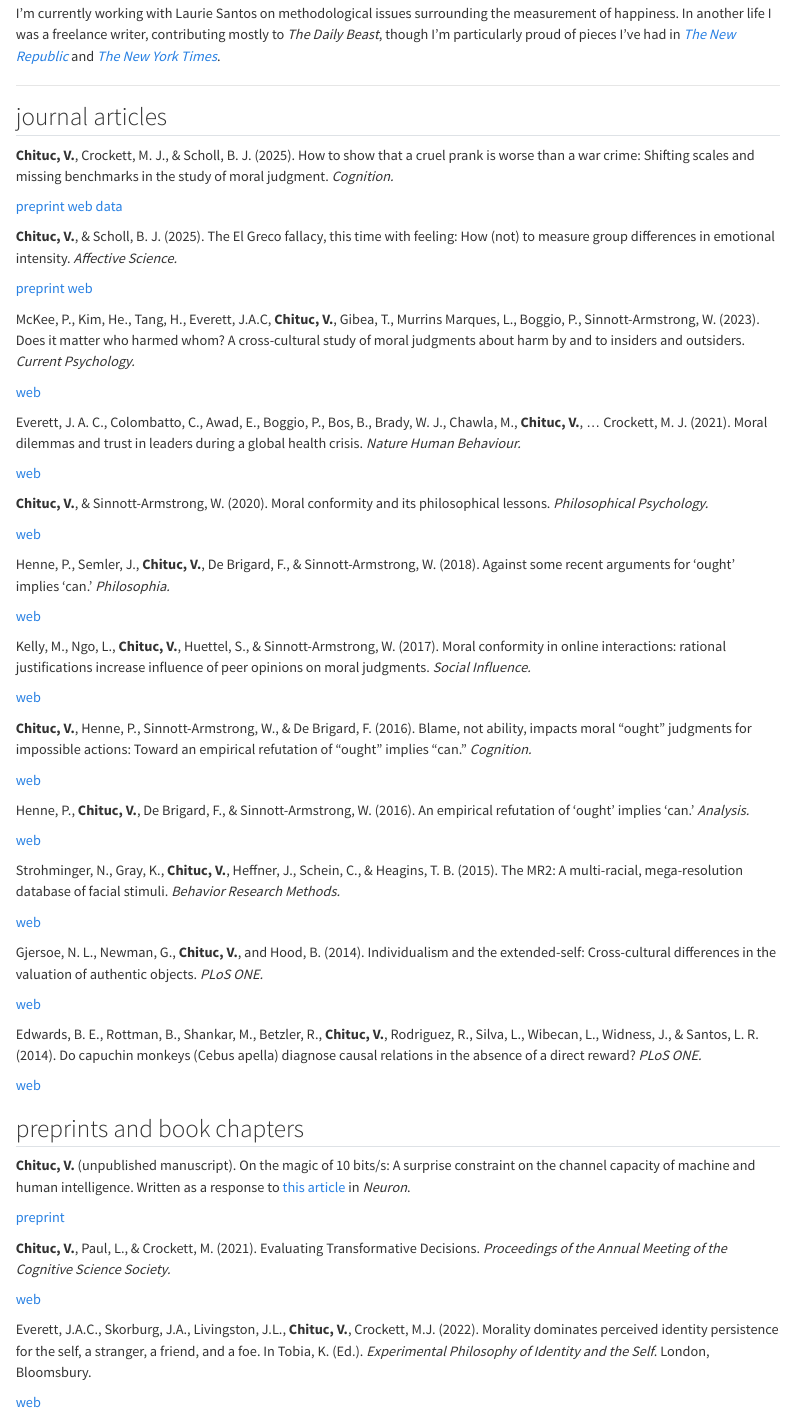
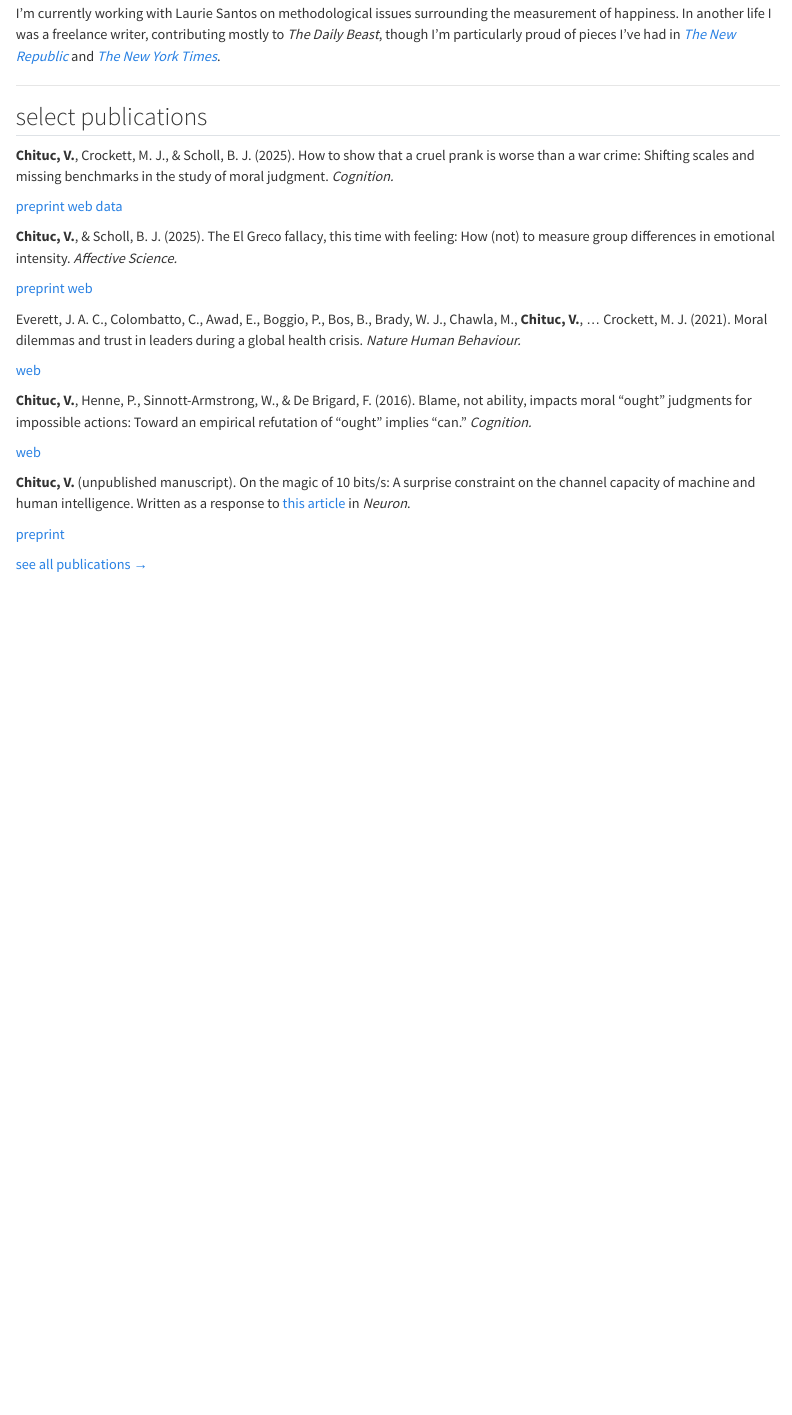
Before and after one commit to vladchituc/vladchituc.github.io, a Quarto document (index.qmd): the page in a window 1100 px wide, from 840 px down. Rendered offline with R 4.5, knitr and Pandoc in place of Quarto, with nearby package versions.

Commit message:
Select pubs on home, full list on research; align navbar with content
- Home page shows 5 select publications + "see all" link
- Research page has complete publication list
- Navbar constrained to match body content width
- Nav text smaller (brand 1.5rem, links 0.95rem)
- Active nav: color + underline only, no bold
- Publication separators: 60% width pseudo-elements

Co-Authored-By: Claude Opus 4.6 <noreply@anthropic.com>

```diff
--- a/_quarto.yml
+++ b/_quarto.yml
@@ -14,7 +14,7 @@ website:
     left:
       - href: index.qmd
         text: home
-      - href: "#publications"
+      - href: research.qmd
         text: research
       - href: writing.qmd
         text: writing
--- a/index.qmd
+++ b/index.qmd
@@ -33,7 +33,7 @@ I'm currently working with Laurie Santos on methodological issues surrounding th
 
 ---
 
-## journal articles {#publications}
+## select publications {#publications}
 
 ::: {.pub-entry}
 [**Chituc, V.**]{.pub-authors}, Crockett, M. J., & Scholl, B. J. (2025). [How to show that a cruel prank is worse than a war crime: Shifting scales and missing benchmarks in the study of moral judgment.]{.pub-title} [*Cognition.*]{.pub-venue}
@@ -52,42 +52,10 @@ I'm currently working with Laurie Santos on methodological issues surrounding th
 :::
 
 ::: {.pub-entry}
-McKee, P., Kim, He., Tang, H., Everett, J.A.C, [**Chituc, V.**]{.pub-authors}, Gibea, T., Murrins Marques, L., Boggio, P., Sinnott-Armstrong, W. (2023). [Does it matter who harmed whom? A cross-cultural study of moral judgments about harm by and to insiders and outsiders.]{.pub-title} [*Current Psychology.*]{.pub-venue}
-
-::: {.pub-links}
-[web](https://doi.org/10.1007/s12144-023-04986-3)
-:::
-:::
-
-::: {.pub-entry}
 Everett, J. A. C., Colombatto, C., Awad, E., Boggio, P., Bos, B., Brady, W. J., Chawla, M., [**Chituc, V.**]{.pub-authors}, … Crockett, M. J. (2021). [Moral dilemmas and trust in leaders during a global health crisis.]{.pub-title} [*Nature Human Behaviour.*]{.pub-venue}
 
 ::: {.pub-links}
 [web](https://doi.org/10.1038/s41562-021-01156-y)
-:::
-:::
-
-::: {.pub-entry}
-[**Chituc, V.**]{.pub-authors}, & Sinnott-Armstrong, W. (2020). [Moral conformity and its philosophical lessons.]{.pub-title} [*Philosophical Psychology.*]{.pub-venue}
-
-::: {.pub-links}
-[web](https://doi.org/10.1080/09515089.2020.1782539)
-:::
-:::
-
-::: {.pub-entry}
-Henne, P., Semler, J., [**Chituc, V.**]{.pub-authors}, De Brigard, F., & Sinnott-Armstrong, W. (2018). [Against some recent arguments for 'ought' implies 'can.']{.pub-title} [*Philosophia.*]{.pub-venue}
-
-::: {.pub-links}
-[web](https://doi.org/10.1007/s11406-017-9843-x)
-:::
-:::
-
-::: {.pub-entry}
-Kelly, M., Ngo, L., [**Chituc, V.**]{.pub-authors}, Huettel, S., & Sinnott-Armstrong, W. (2017). [Moral conformity in online interactions: rational justifications increase influence of peer opinions on moral judgments.]{.pub-title} [*Social Influence.*]{.pub-venue}
-
-::: {.pub-links}
-[web](https://doi.org/10.1080/15534510.2017.1323007)
 :::
 :::
 
@@ -100,41 +68,6 @@ Kelly, M., Ngo, L., [**Chituc, V.**]{.pub-authors}, Huettel, S., & Sinnott-Armst
 :::
 
 ::: {.pub-entry}
-Henne, P., [**Chituc, V.**]{.pub-authors}, De Brigard, F., & Sinnott-Armstrong, W. (2016). [An empirical refutation of 'ought' implies 'can.']{.pub-title} [*Analysis.*]{.pub-venue}
-
-::: {.pub-links}
-[web](https://doi.org/10.1093/analys/anv096)
-:::
-:::
-
-::: {.pub-entry}
-Strohminger, N., Gray, K., [**Chituc, V.**]{.pub-authors}, Heffner, J., Schein, C., & Heagins, T. B. (2015). [The MR2: A multi-racial, mega-resolution database of facial stimuli.]{.pub-title} [*Behavior Research Methods.*]{.pub-venue}
-
-::: {.pub-links}
-[web](https://doi.org/10.3758/s13428-014-0532-5)
-:::
-:::
-
-::: {.pub-entry}
-Gjersoe, N. L., Newman, G., [**Chituc, V.**]{.pub-authors}, and Hood, B. (2014). [Individualism and the extended-self: Cross-cultural differences in the valuation of authentic objects.]{.pub-title} [*PLoS ONE.*]{.pub-venue}
-
-::: {.pub-links}
-[web](https://doi.org/10.1371/journal.pone.0090787)
-:::
-:::
-
-::: {.pub-entry}
-Edwards, B. E., Rottman, B., Shankar, M., Betzler, R., [**Chituc, V.**]{.pub-authors}, Rodriguez, R., Silva, L., Wibecan, L., Widness, J., & Santos, L. R. (2014). [Do capuchin monkeys (Cebus apella) diagnose causal relations in the absence of a direct reward?]{.pub-title} [*PLoS ONE.*]{.pub-venue}
-
-::: {.pub-links}
-[web](https://doi.org/10.1371/journal.pone.0073595)
-:::
-:::
-
-
-## preprints and book chapters
-
-::: {.pub-entry}
 [**Chituc, V.**]{.pub-authors} (unpublished manuscript). [On the magic of 10 bits/s: A surprise constraint on the channel capacity of machine and human intelligence.]{.pub-title} [Written as a response to [this article](https://doi.org/10.1016/j.neuron.2024.11.008) in *Neuron*.]{.pub-venue}
 
 ::: {.pub-links}
@@ -142,18 +75,4 @@ Edwards, B. E., Rottman, B., Shankar, M., Betzler, R., [**Chituc, V.**]{.pub-aut
 :::
 :::
 
-::: {.pub-entry}
-[**Chituc, V.**]{.pub-authors}, Paul, L., & Crockett, M. (2021). [Evaluating Transformative Decisions.]{.pub-title} [*Proceedings of the Annual Meeting of the Cognitive Science Society.*]{.pub-venue}
-
-::: {.pub-links}
-[web](https://escholarship.org/uc/item/98w533hb)
-:::
-:::
-
-::: {.pub-entry}
-Everett, J.A.C., Skorburg, J.A., Livingston, J.L., [**Chituc, V.**]{.pub-authors}, Crockett, M.J. (2022). [Morality dominates perceived identity persistence for the self, a stranger, a friend, and a foe.]{.pub-title} [In Tobia, K. (Ed.). *Experimental Philosophy of Identity and the Self*. London, Bloomsbury.]{.pub-venue}
-
-::: {.pub-links}
-[web](https://doi.org/10.5040/9781350263789.ch-013)
-:::
-:::
+[see all publications →](research.qmd)
--- a/styles/custom.scss
+++ b/styles/custom.scss
@@ -62,7 +73,7 @@ body {
 
 .navbar .nav-link {
   font-family: Georgia, 'Times New Roman', serif;
-  font-size: 1.4rem;
+  font-size: 0.95rem;
   font-weight: 400;
   letter-spacing: 1px;
   text-transform: lowercase;
@@ -78,7 +89,7 @@ body {
 
 .navbar .nav-link.active {
   color: #222 !important;
-  font-weight: 700;
+  font-weight: 400;
   text-decoration: underline;
   text-underline-offset: 6px;
   text-decoration-thickness: 2px;
```
Also changed, not shown: styles/custom.scss (29 more changed lines).
